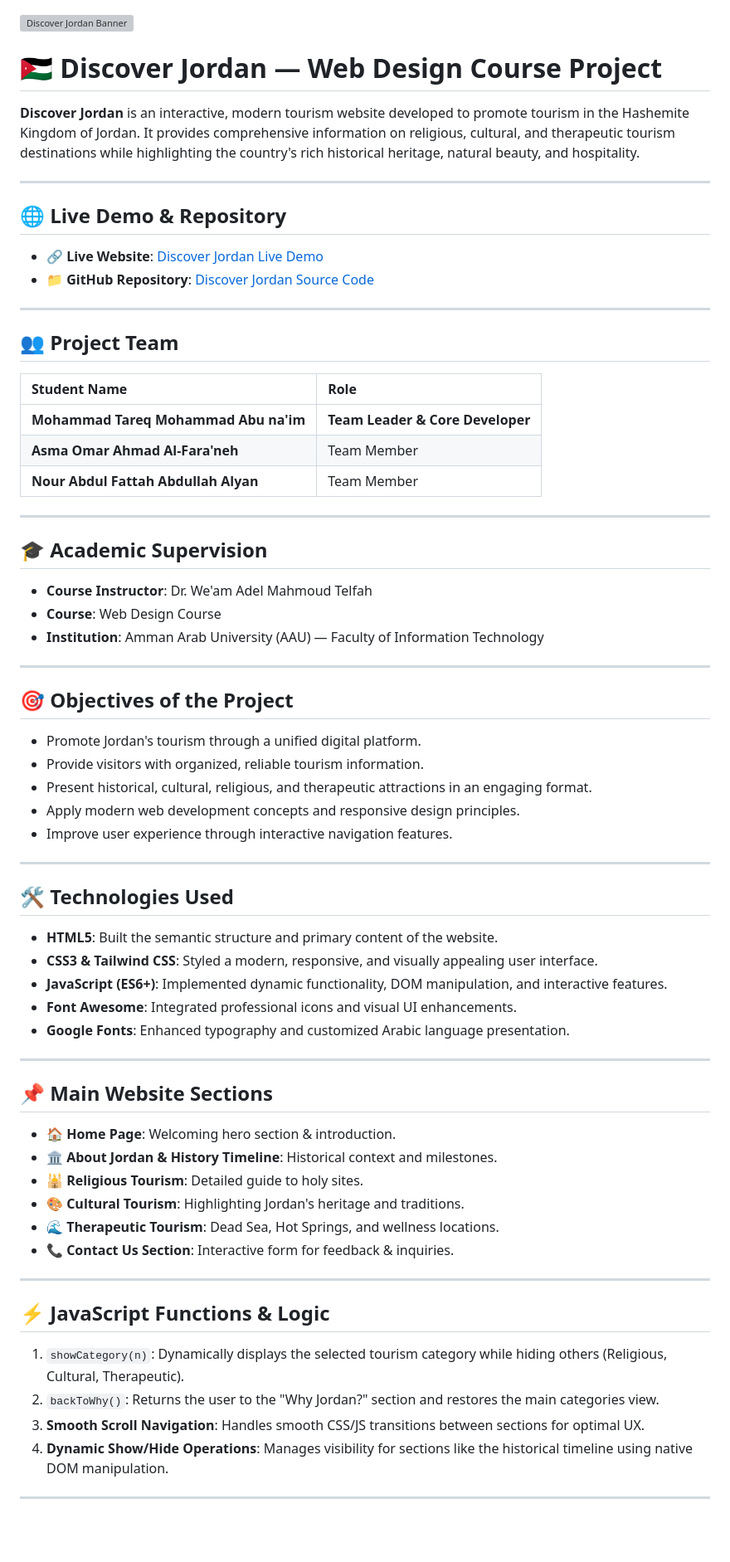
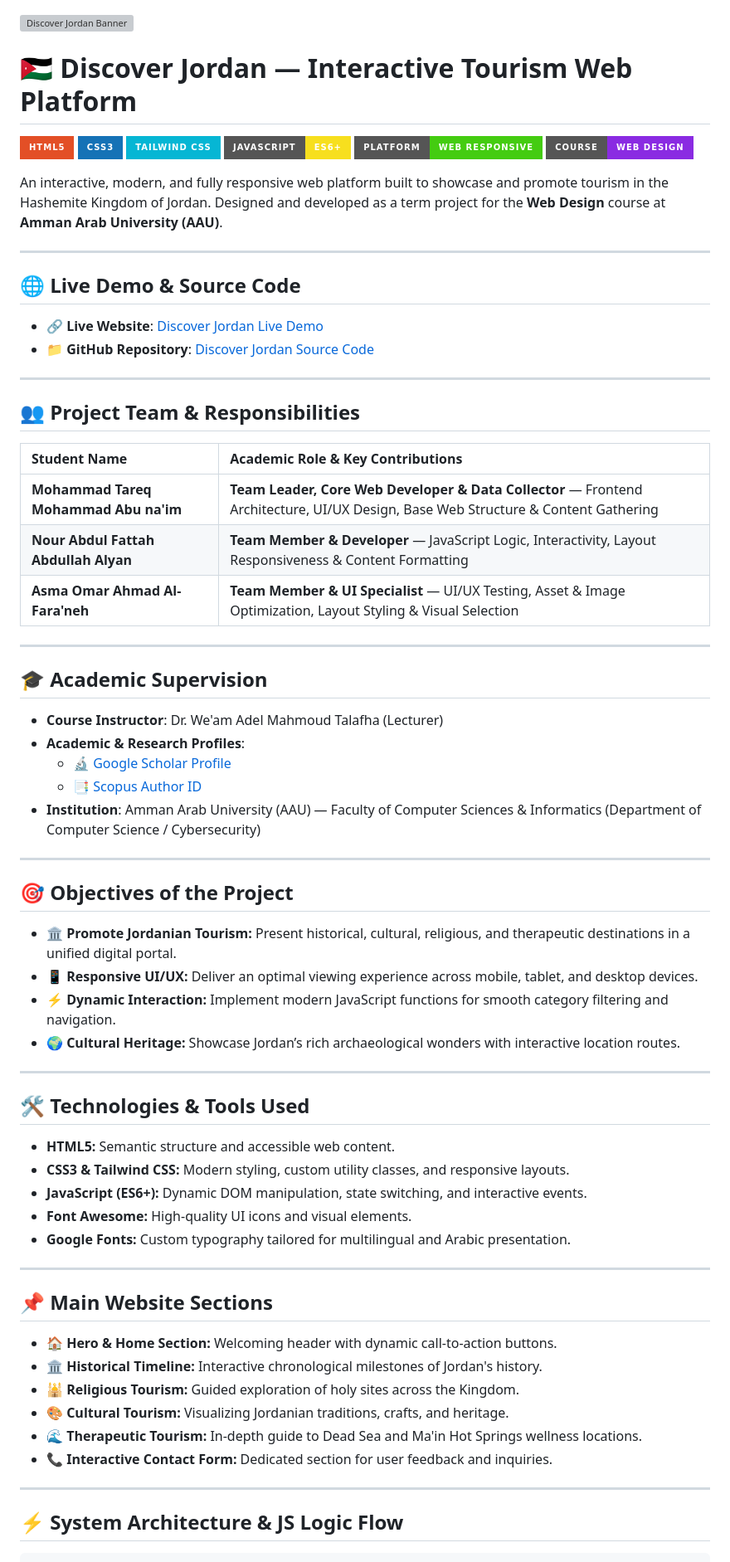
Before and after one commit to MohammedAbuNaim/Discover-Jordan, a Markdown page: README.md, the part around one of its changes. Shown at 83% size. GitHub-like rendering; badges without logos; blank space fills up the shorter version; grey boxes are pictures that could not be loaded.

```diff
--- a/README.md
+++ b/README.md
@@ -1,64 +1,70 @@
 ![Discover Jordan Banner](images/banner.png)
-# 🇯🇴 Discover Jordan — Web Design Course Project
 
-**Discover Jordan** is an interactive, modern tourism website developed to promote tourism in the Hashemite Kingdom of Jordan. It provides comprehensive information on religious, cultural, and therapeutic tourism destinations while highlighting the country's rich historical heritage, natural beauty, and hospitality.
+# 🇯🇴 Discover Jordan — Interactive Tourism Web Platform
+
+![HTML5](https://img.shields.io/badge/HTML5-E34F26?style=for-the-badge&logo=html5&logoColor=white)
+![CSS3](https://img.shields.io/badge/CSS3-1572B6?style=for-the-badge&logo=css3&logoColor=white)
+![Tailwind CSS](https://img.shields.io/badge/Tailwind_CSS-06B6D4?style=for-the-badge&logo=tailwindcss&logoColor=white)
+![JavaScript](https://img.shields.io/badge/JavaScript-ES6%2B-F7DF1E?style=for-the-badge&logo=javascript&logoColor=black)
+![Platform](https://img.shields.io/badge/Platform-Web_Responsive-success?style=for-the-badge)
+![Course](https://img.shields.io/badge/Course-Web_Design-blueviolet?style=for-the-badge)
+
+An interactive, modern, and fully responsive web platform built to showcase and promote tourism in the Hashemite Kingdom of Jordan. Designed and developed as a term project for the **Web Design** course at **Amman Arab University (AAU)**.
 
 ---
 
-## 🌐 Live Demo & Repository
+## 🌐 Live Demo & Source Code
 * 🔗 **Live Website**: [Discover Jordan Live Demo](https://jordan-project.netlify.app/)
 * 📁 **GitHub Repository**: [Discover Jordan Source Code](https://github.com/MohammedAbuNaim/Discover-Jordan)
 
 ---
 
-## 👥 Project Team
+## 👥 Project Team & Responsibilities
 
-| Student Name | Role |
+| Student Name | Academic Role & Key Contributions |
 | :--- | :--- |
-| **Mohammad Tareq Mohammad Abu na'im** | **Team Leader & Core Developer** |
-| **Asma Omar Ahmad Al-Fara'neh** | Team Member |
-| **Nour Abdul Fattah Abdullah Alyan** | Team Member |
+| **Mohammad Tareq Mohammad Abu na'im** | **Team Leader, Core Web Developer & Data Collector** — Frontend Architecture, UI/UX Design, Base Web Structure & Content Gathering |
+| **Nour Abdul Fattah Abdullah Alyan** | **Team Member & Developer** — JavaScript Logic, Interactivity, Layout Responsiveness & Content Formatting |
+| **Asma Omar Ahmad Al-Fara'neh** | **Team Member & UI Specialist** — UI/UX Testing, Asset & Image Optimization, Layout Styling & Visual Selection |
 
 ---
 
 ## 🎓 Academic Supervision
-* **Course Instructor**: Dr. We'am Adel Mahmoud Telfah
-* **Course**: Web Design Course
-* **Institution**: Amman Arab University (AAU) — Faculty of Information Technology
+
+* **Course Instructor**: Dr. We'am Adel Mahmoud Talafha (Lecturer)
+* **Academic & Research Profiles**:
+  * 🔬 [Google Scholar Profile](https://scholar.google.com/citations?user=O4kal4kAAAAJ&hl=ar&oi=ao)
+  * 📑 [Scopus Author ID](https://www.scopus.com/results/authorNamesList.uri?name=name&st1=Talafha&st2=We%E2%80%99am&origin=searchauthorlookup)
+* **Institution**: Amman Arab University (AAU) — Faculty of Computer Sciences & Informatics (Department of Computer Science / Cybersecurity)
 
 ---
 
 ## 🎯 Objectives of the Project
-* Promote Jordan's tourism through a unified digital platform.
-* Provide visitors with organized, reliable tourism information.
-* Present historical, cultural, religious, and therapeutic attractions in an engaging format.
-* Apply modern web development concepts and responsive design principles.
-* Improve user experience through interactive navigation features.
+- 🏛️ **Promote Jordanian Tourism:** Present historical, cultural, religious, and therapeutic destinations in a unified digital portal.
+- 📱 **Responsive UI/UX:** Deliver an optimal viewing experience across mobile, tablet, and desktop devices.
+- ⚡ **Dynamic Interaction:** Implement modern JavaScript functions for smooth category filtering and navigation.
+- 🌍 **Cultural Heritage:** Showcase Jordan’s rich archaeological wonders with interactive location routes.
 
 ---
 
-## 🛠️ Technologies Used
-* **HTML5**: Built the semantic structure and primary content of the website.
-* **CSS3 & Tailwind CSS**: Styled a modern, responsive, and visually appealing user interface.
-* **JavaScript (ES6+)**: Implemented dynamic functionality, DOM manipulation, and interactive features.
-* **Font Awesome**: Integrated professional icons and visual UI enhancements.
-* **Google Fonts**: Enhanced typography and customized Arabic language presentation.
+## 🛠️ Technologies & Tools Used
+- **HTML5:** Semantic structure and accessible web content.
+- **CSS3 & Tailwind CSS:** Modern styling, custom utility classes, and responsive layouts.
+- **JavaScript (ES6+):** Dynamic DOM manipulation, state switching, and interactive events.
+- **Font Awesome:** High-quality UI icons and visual elements.
+- **Google Fonts:** Custom typography tailored for multilingual and Arabic presentation.
 
 ---
 
 ## 📌 Main Website Sections
-- 🏠 **Home Page**: Welcoming hero section & introduction.
-- 🏛️ **About Jordan & History Timeline**: Historical context and milestones.
-- 🕌 **Religious Tourism**: Detailed guide to holy sites.
-- 🎨 **Cultural Tourism**: Highlighting Jordan's heritage and traditions.
-- 🌊 **Therapeutic Tourism**: Dead Sea, Hot Springs, and wellness locations.
-- 📞 **Contact Us Section**: Interactive form for feedback & inquiries.
+- 🏠 **Hero & Home Section:** Welcoming header with dynamic call-to-action buttons.
+- 🏛️ **Historical Timeline:** Interactive chronological milestones of Jordan's history.
+- 🕌 **Religious Tourism:** Guided exploration of holy sites across the Kingdom.
+- 🎨 **Cultural Tourism:** Visualizing Jordanian traditions, crafts, and heritage.
+- 🌊 **Therapeutic Tourism:** In-depth guide to Dead Sea and Ma'in Hot Springs wellness locations.
+- 📞 **Interactive Contact Form:** Dedicated section for user feedback and inquiries.
 
 ---
 
-## ⚡ JavaScript Functions & Logic
-1. `showCategory(n)`: Dynamically displays the selected tourism category while hiding others (Religious, Cultural, Therapeutic).
-2. `backToWhy()`: Returns the user to the "Why Jordan?" section and restores the main categories view.
-3. **Smooth Scroll Navigation**: Handles smooth CSS/JS transitions between sections for optimal UX.
-4. **Dynamic Show/Hide Operations**: Manages visibility for sections like the historical timeline using native DOM manipulation.
+## ⚡ System Architecture & JS Logic Flow
 
```
Also changed, not shown: other parts of README.md (+31 -8 lines).
